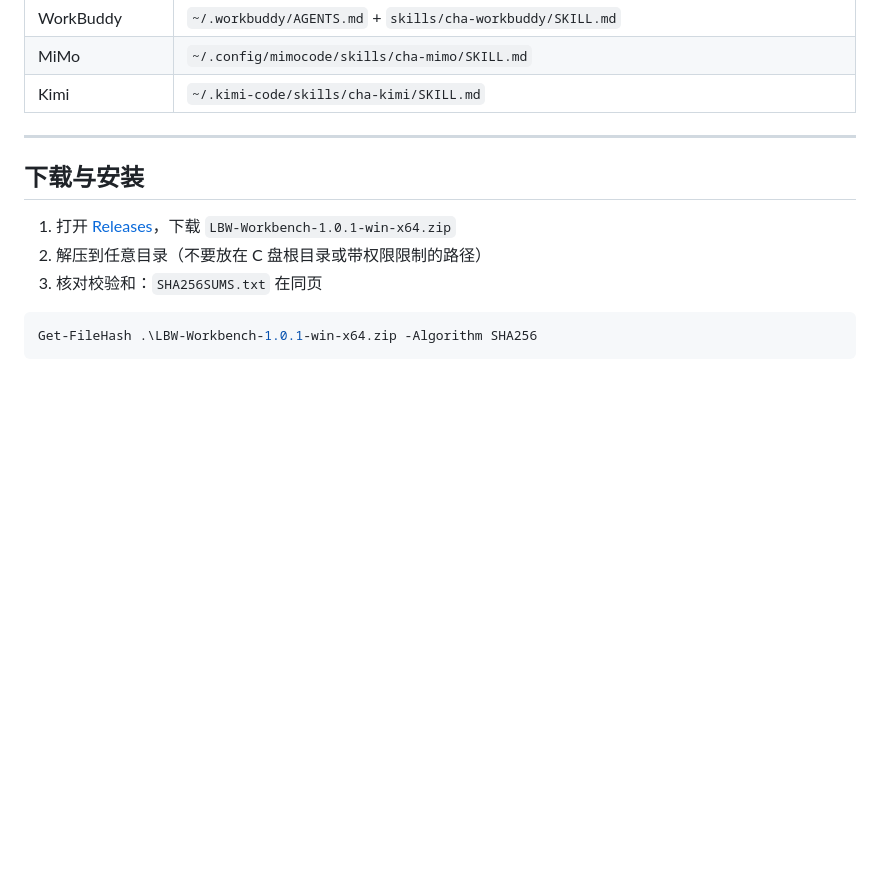
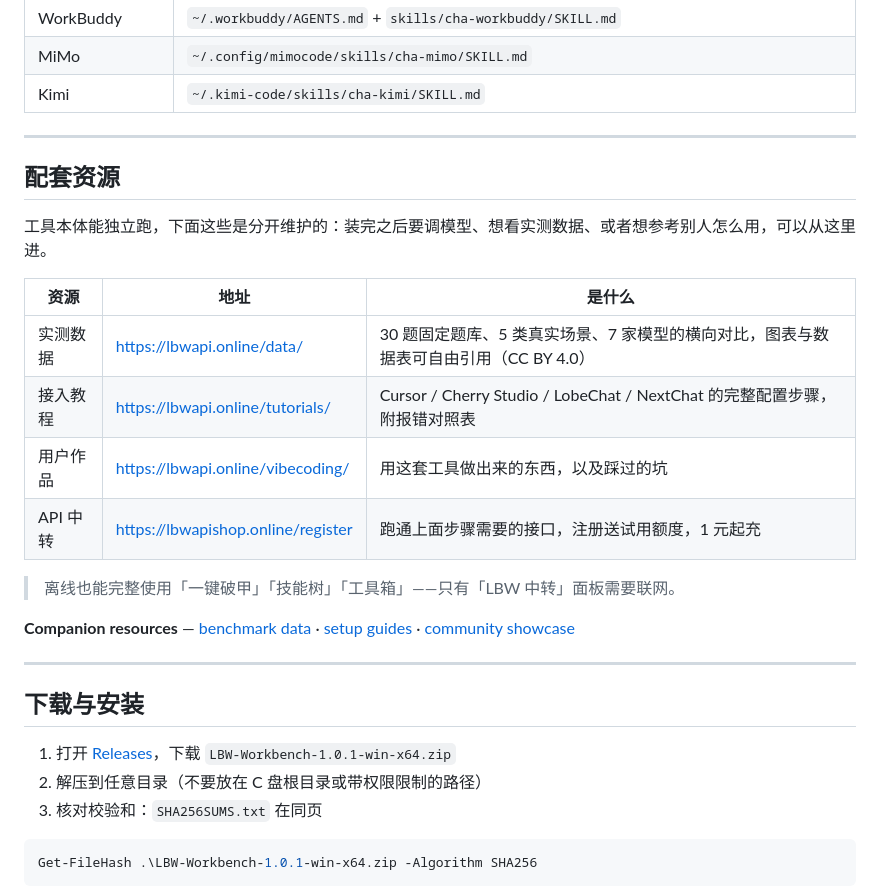
Before and after one commit to edwardmackiezyv885-art/lbwapi-workbench, a Markdown page: README.md, the part around the change. Rendered like a GitHub page; blank space fills up the shorter version.

Commit message:
docs: 增加配套资源段落（实测数据 / 接入教程 / 用户作品）

```diff
--- a/README.md
+++ b/README.md
@@ -58,6 +58,23 @@ LBW Workbench 把这件事变成三步：**勾选 → 预览 → 写入**。
 | WorkBuddy | `~/.workbuddy/AGENTS.md` + `skills/cha-workbuddy/SKILL.md` |
 | MiMo | `~/.config/mimocode/skills/cha-mimo/SKILL.md` |
 | Kimi | `~/.kimi-code/skills/cha-kimi/SKILL.md` |
+
+---
+
+## 配套资源
+
+工具本体能独立跑，下面这些是分开维护的：装完之后要调模型、想看实测数据、或者想参考别人怎么用，可以从这里进。
+
+| 资源 | 地址 | 是什么 |
+| --- | --- | --- |
+| 实测数据 | https://lbwapi.online/data/ | 30 题固定题库、5 类真实场景、7 家模型的横向对比，图表与数据表可自由引用（CC BY 4.0） |
+| 接入教程 | https://lbwapi.online/tutorials/ | Cursor / Cherry Studio / LobeChat / NextChat 的完整配置步骤，附报错对照表 |
+| 用户作品 | https://lbwapi.online/vibecoding/ | 用这套工具做出来的东西，以及踩过的坑 |
+| API 中转 | https://lbwapishop.online/register | 跑通上面步骤需要的接口，注册送试用额度，1 元起充 |
+
+> 离线也能完整使用「一键破甲」「技能树」「工具箱」——只有「LBW 中转」面板需要联网。
+
+**Companion resources** — [benchmark data](https://lbwapi.online/data/) · [setup guides](https://lbwapi.online/tutorials/) · [community showcase](https://lbwapi.online/vibecoding/)
 
 ---
 
```
